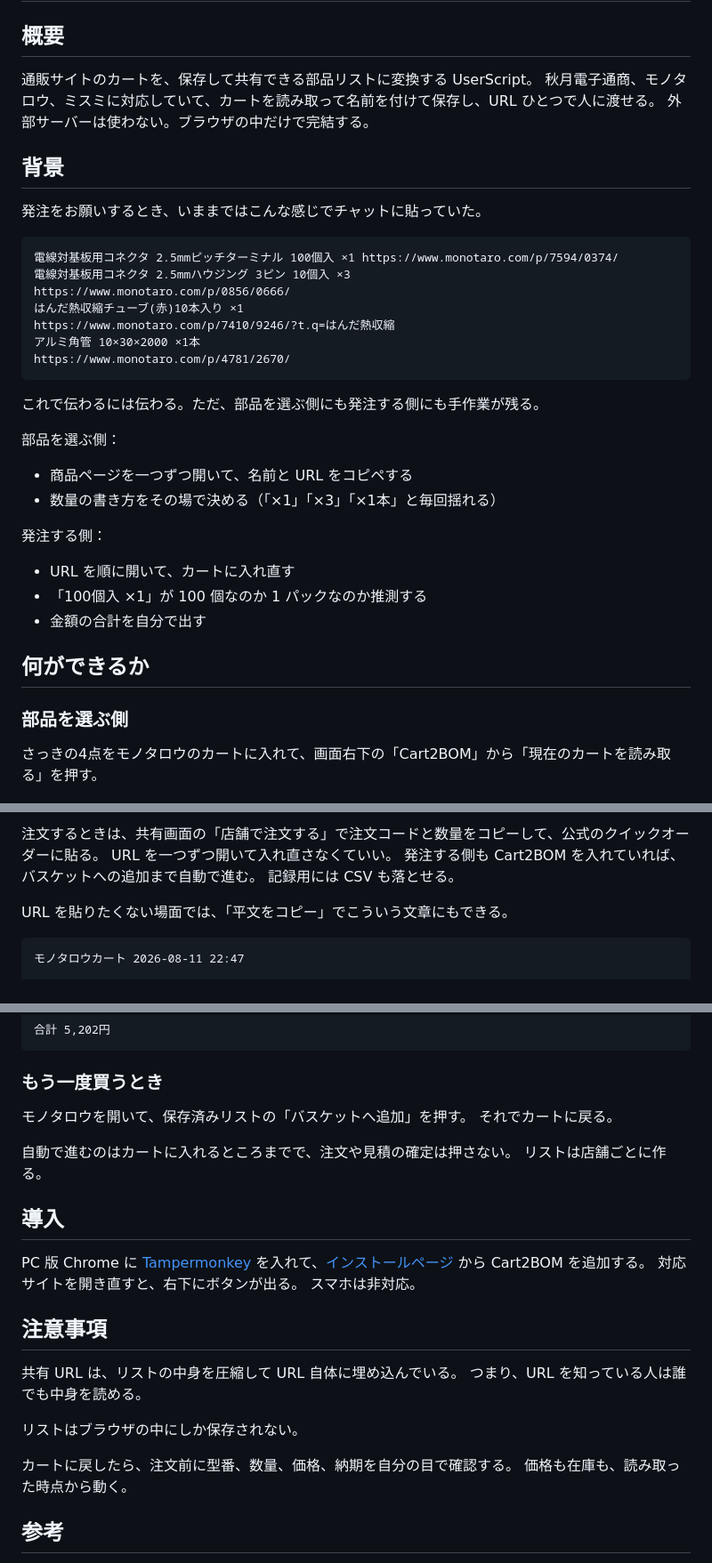
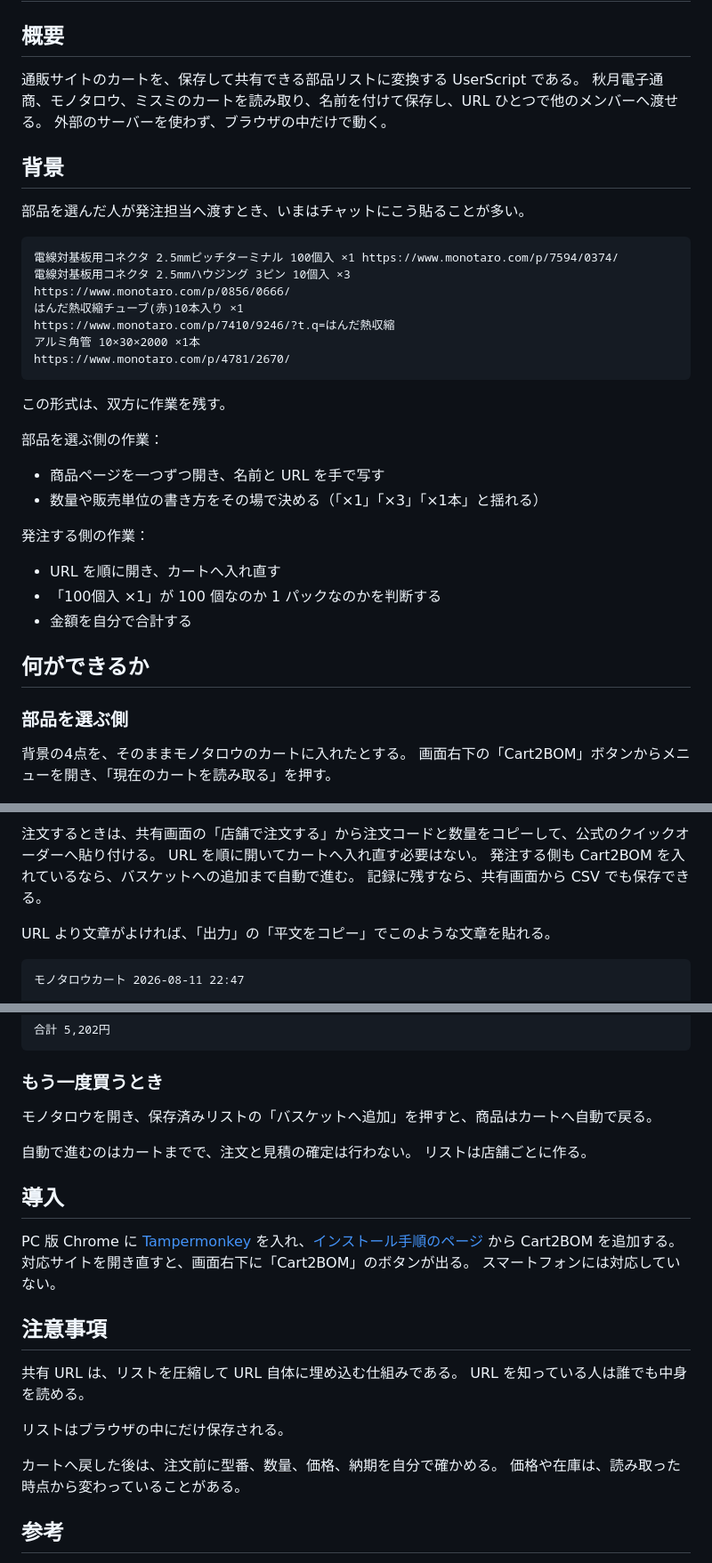
Before and after one commit to masa2429/cart2bom, a Markdown page: docs/wiki-draft.md, 3 parts joined by grey strips. Shown at 89% size. Rendered like a GitHub page.

Commit message:
Revert "docs(wiki): 文章から機械的な言い回しを取り除く"
This reverts commit eeaf116f582ce2d3c88122484d4673f47798ad35.

````diff
--- a/docs/wiki-draft.md
+++ b/docs/wiki-draft.md
@@ -2,13 +2,13 @@
 
 ## 概要
 
-通販サイトのカートを、保存して共有できる部品リストに変換する UserScript。
-秋月電子通商、モノタロウ、ミスミに対応していて、カートを読み取って名前を付けて保存し、URL ひとつで人に渡せる。
-外部サーバーは使わない。ブラウザの中だけで完結する。
+通販サイトのカートを、保存して共有できる部品リストに変換する UserScript である。
+秋月電子通商、モノタロウ、ミスミのカートを読み取り、名前を付けて保存し、URL ひとつで他のメンバーへ渡せる。
+外部のサーバーを使わず、ブラウザの中だけで動く。
 
 ## 背景
 
-発注をお願いするとき、いままではこんな感じでチャットに貼っていた。
+部品を選んだ人が発注担当へ渡すとき、いまはチャットにこう貼ることが多い。
 
 ```text
 電線対基板用コネクタ 2.5mmピッチターミナル 100個入 ×1 https://www.monotaro.com/p/7594/0374/
@@ -20,24 +20,25 @@ https://www.monotaro.com/p/7410/9246/?t.q=はんだ熱収縮
 https://www.monotaro.com/p/4781/2670/
 ```
 
-これで伝わるには伝わる。ただ、部品を選ぶ側にも発注する側にも手作業が残る。
+この形式は、双方に作業を残す。
 
-部品を選ぶ側：
+部品を選ぶ側の作業：
 
-- 商品ページを一つずつ開いて、名前と URL をコピペする
-- 数量の書き方をその場で決める（「×1」「×3」「×1本」と毎回揺れる）
+- 商品ページを一つずつ開き、名前と URL を手で写す
+- 数量や販売単位の書き方をその場で決める（「×1」「×3」「×1本」と揺れる）
 
-発注する側：
+発注する側の作業：
 
-- URL を順に開いて、カートに入れ直す
-- 「100個入 ×1」が 100 個なのか 1 パックなのか推測する
-- 金額の合計を自分で出す
+- URL を順に開き、カートへ入れ直す
+- 「100個入 ×1」が 100 個なのか 1 パックなのかを判断する
+- 金額を自分で合計する
 
 ## 何ができるか
 
 ### 部品を選ぶ側
 
-さっきの4点をモノタロウのカートに入れて、画面右下の「Cart2BOM」から「現在のカートを読み取る」を押す。
+背景の4点を、そのままモノタロウのカートに入れたとする。
+画面右下の「Cart2BOM」ボタンからメニューを開き、「現在のカートを読み取る」を押す。
 
 <!-- 画像は wiki に添付してパスを差し替える -->
 ![Cart2BOMのメニュー](images/cart2bom-menu.png)
@@ -61,10 +63,10 @@ https://www.monotaro.com/p/4781/2670/
 
-注文するときは、共有画面の「店舗で注文する」で注文コードと数量をコピーして、公式のクイックオーダーに貼る。
-URL を一つずつ開いて入れ直さなくていい。
-発注する側も Cart2BOM を入れていれば、バスケットへの追加まで自動で進む。
-記録用には CSV も落とせる。
+注文するときは、共有画面の「店舗で注文する」から注文コードと数量をコピーして、公式のクイックオーダーへ貼り付ける。
+URL を順に開いてカートへ入れ直す必要はない。
+発注する側も Cart2BOM を入れているなら、バスケットへの追加まで自動で進む。
+記録に残すなら、共有画面から CSV でも保存できる。
 
-URL を貼りたくない場面では、「平文をコピー」でこういう文章にもできる。
+URL より文章がよければ、「出力」の「平文をコピー」でこのような文章を貼れる。
 
 ```text
 モノタロウカート 2026-08-11 22:47
@@ -83,27 +85,26 @@ URL を貼りたくない場面では、「平文をコピー」でこういう
 
 ### もう一度買うとき
 
-モノタロウを開いて、保存済みリストの「バスケットへ追加」を押す。
-それでカートに戻る。
+モノタロウを開き、保存済みリストの「バスケットへ追加」を押すと、商品はカートへ自動で戻る。
 
-自動で進むのはカートに入れるところまでで、注文や見積の確定は押さない。
+自動で進むのはカートまでで、注文と見積の確定は行わない。
 リストは店舗ごとに作る。
 
 ## 導入
 
-PC 版 Chrome に [Tampermonkey](https://www.tampermonkey.net/) を入れて、[インストールページ](https://masa2429.github.io/cart2bom/install/) から Cart2BOM を追加する。
-対応サイトを開き直すと、右下にボタンが出る。
-スマホは非対応。
+PC 版 Chrome に [Tampermonkey](https://www.tampermonkey.net/) を入れ、[インストール手順のページ](https://masa2429.github.io/cart2bom/install/) から Cart2BOM を追加する。
+対応サイトを開き直すと、画面右下に「Cart2BOM」のボタンが出る。
+スマートフォンには対応していない。
 
 ## 注意事項
 
-共有 URL は、リストの中身を圧縮して URL 自体に埋め込んでいる。
-つまり、URL を知っている人は誰でも中身を読める。
+共有 URL は、リストを圧縮して URL 自体に埋め込む仕組みである。
+URL を知っている人は誰でも中身を読める。
 
-リストはブラウザの中にしか保存されない。
+リストはブラウザの中にだけ保存される。
 
-カートに戻したら、注文前に型番、数量、価格、納期を自分の目で確認する。
-価格も在庫も、読み取った時点から動く。
+カートへ戻した後は、注文前に型番、数量、価格、納期を自分で確かめる。
+価格や在庫は、読み取った時点から変わっていることがある。
 
 ## 参考
 
````
Also changed, not shown: other parts of docs/wiki-draft.md (+9 -8 lines).
